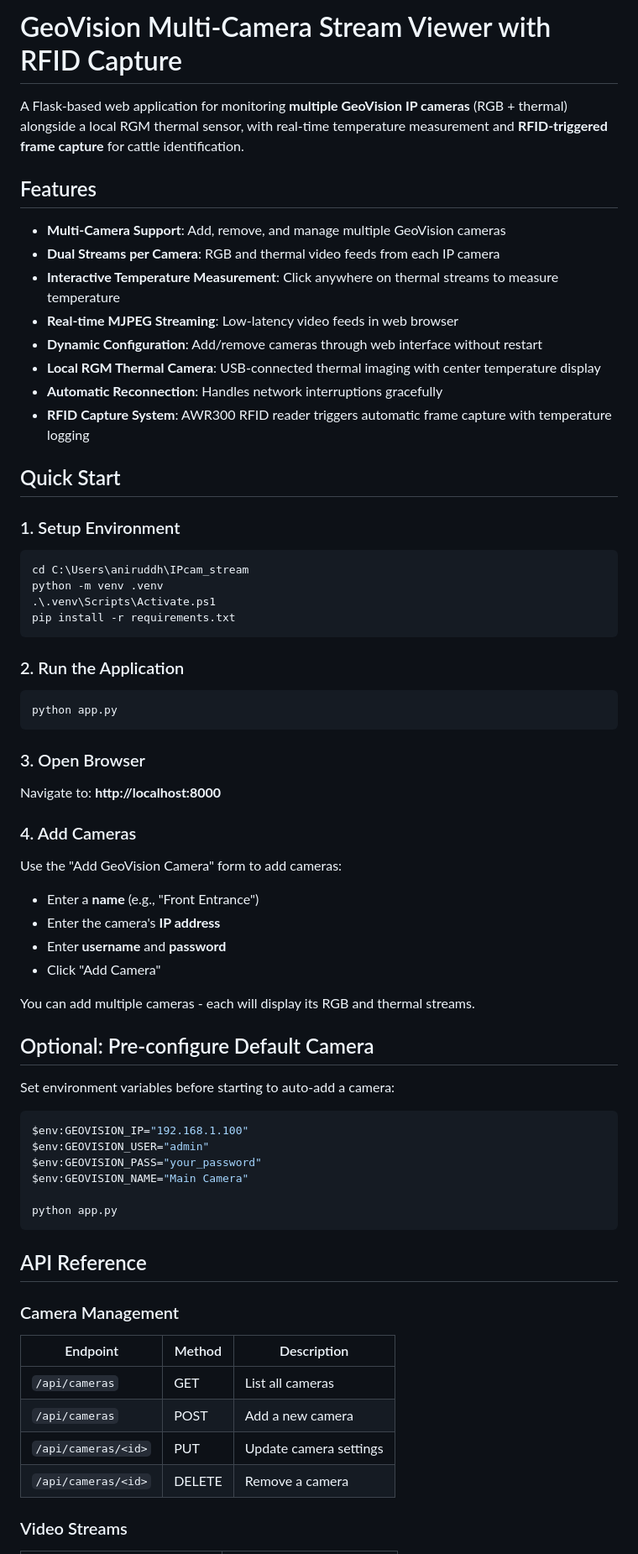
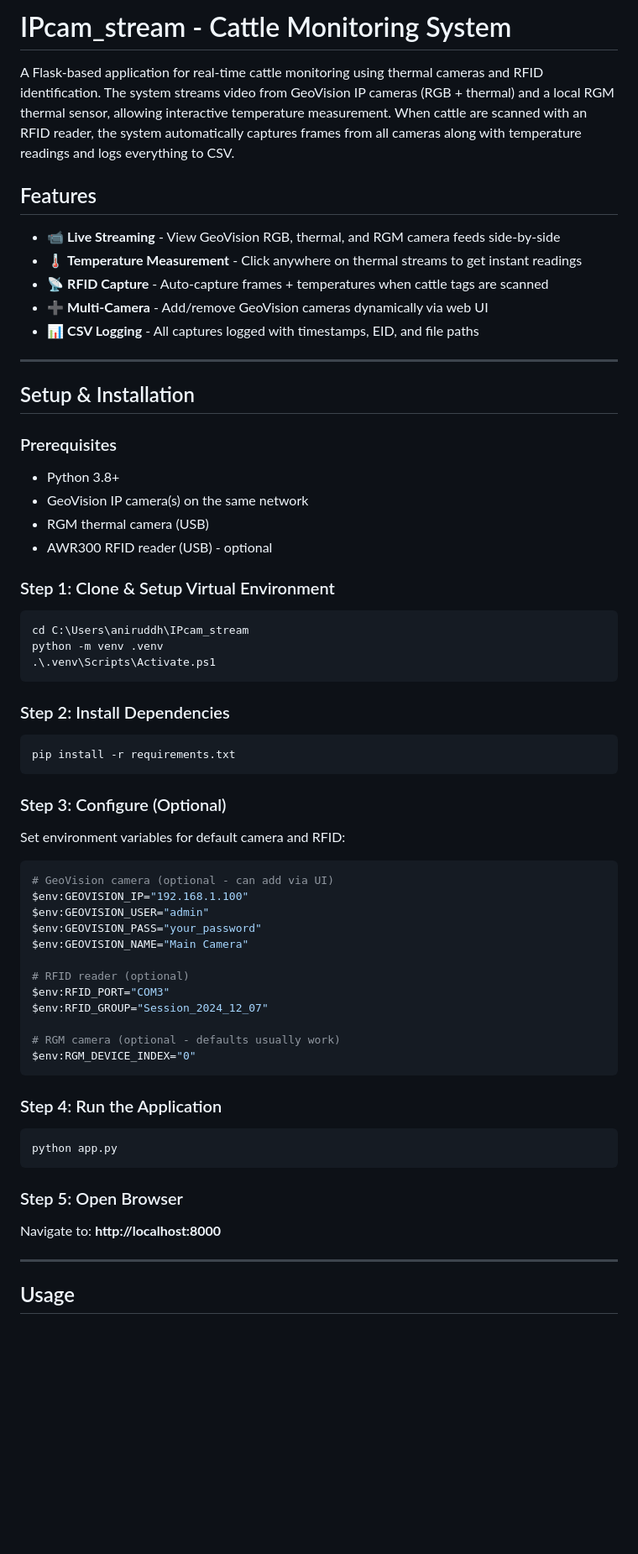
Before and after one commit to anidude09/IPcam_stream, a Markdown page: README.md, the part around one of its changes. Shown at 84% size. GitHub-like rendering; blank space fills up the shorter version.

````diff
--- a/README.md
+++ b/README.md
@@ -1,67 +1,69 @@
-# GeoVision Multi-Camera Stream Viewer with RFID Capture
+# IPcam_stream - Cattle Monitoring System
 
-A Flask-based web application for monitoring **multiple GeoVision IP cameras** (RGB + thermal) alongside a local RGM thermal sensor, with real-time temperature measurement and **RFID-triggered frame capture** for cattle identification.
+A Flask-based application for real-time cattle monitoring using thermal cameras and RFID identification. The system streams video from GeoVision IP cameras (RGB + thermal) and a local RGM thermal sensor, allowing interactive temperature measurement. When cattle are scanned with an RFID reader, the system automatically captures frames from all cameras along with temperature readings and logs everything to CSV.
 
 ## Features
 
-- **Multi-Camera Support**: Add, remove, and manage multiple GeoVision cameras
-- **Dual Streams per Camera**: RGB and thermal video feeds from each IP camera
-- **Interactive Temperature Measurement**: Click anywhere on thermal streams to measure temperature
-- **Real-time MJPEG Streaming**: Low-latency video feeds in web browser
-- **Dynamic Configuration**: Add/remove cameras through web interface without restart
-- **Local RGM Thermal Camera**: USB-connected thermal imaging with center temperature display
-- **Automatic Reconnection**: Handles network interruptions gracefully
-- **RFID Capture System**: AWR300 RFID reader triggers automatic frame capture with temperature logging
+- 📹 **Live Streaming** - View GeoVision RGB, thermal, and RGM camera feeds side-by-side
+- 🌡️ **Temperature Measurement** - Click anywhere on thermal streams to get instant readings
+- 📡 **RFID Capture** - Auto-capture frames + temperatures when cattle tags are scanned
+- ➕ **Multi-Camera** - Add/remove GeoVision cameras dynamically via web UI
+- 📊 **CSV Logging** - All captures logged with timestamps, EID, and file paths
 
-## Quick Start
+---
 
-### 1. Setup Environment
+## Setup & Installation
+
+### Prerequisites
+- Python 3.8+
+- GeoVision IP camera(s) on the same network
+- RGM thermal camera (USB)
+- AWR300 RFID reader (USB) - optional
+
+### Step 1: Clone & Setup Virtual Environment
+
 ```powershell
 cd C:\Users\aniruddh\IPcam_stream
 python -m venv .venv
 .\.venv\Scripts\Activate.ps1
+```
+
+### Step 2: Install Dependencies
+
+```powershell
 pip install -r requirements.txt
 ```
 
-### 2. Run the Application
+### Step 3: Configure (Optional)
+
+Set environment variables for default camera and RFID:
+
 ```powershell
-python app.py
-```
-
-### 3. Open Browser
-Navigate to: **http://localhost:8000**
-
-### 4. Add Cameras
-Use the "Add GeoVision Camera" form to add cameras:
-- Enter a **name** (e.g., "Front Entrance")
-- Enter the camera's **IP address**
-- Enter **username** and **password**
-- Click "Add Camera"
-
-You can add multiple cameras - each will display its RGB and thermal streams.
-
-## Optional: Pre-configure Default Camera
-
-Set environment variables before starting to auto-add a camera:
-```powershell
+# GeoVision camera (optional - can add via UI)
 $env:GEOVISION_IP="192.168.1.100"
 $env:GEOVISION_USER="admin"
 $env:GEOVISION_PASS="your_password"
 $env:GEOVISION_NAME="Main Camera"
 
+# RFID reader (optional)
+$env:RFID_PORT="COM3"
+$env:RFID_GROUP="Session_2024_12_07"
+
+# RGM camera (optional - defaults usually work)
+$env:RGM_DEVICE_INDEX="0"
+```
+
+### Step 4: Run the Application
+
+```powershell
 python app.py
 ```
 
-## API Reference
+### Step 5: Open Browser
 
-### Camera Management
+Navigate to: **http://localhost:8000**
 
-| Endpoint | Method | Description |
-|----------|--------|-------------|
-| `/api/cameras` | GET | List all cameras |
-| `/api/cameras` | POST | Add a new camera |
-| `/api/cameras/<id>` | PUT | Update camera settings |
-| `/api/cameras/<id>` | DELETE | Remove a camera |
+---
 
-### Video Streams
+## Usage
 
````
Also changed, not shown: other parts of README.md (+123 -169 lines).
